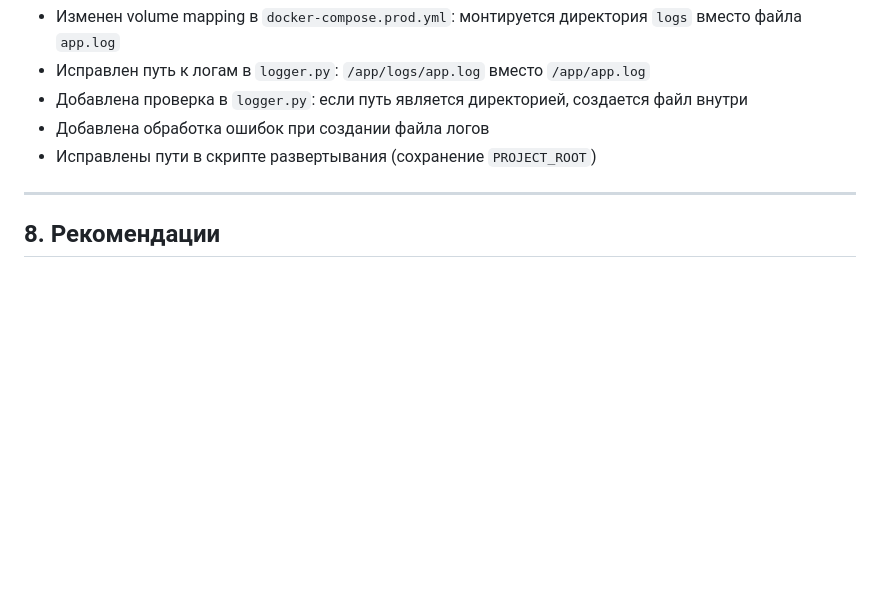
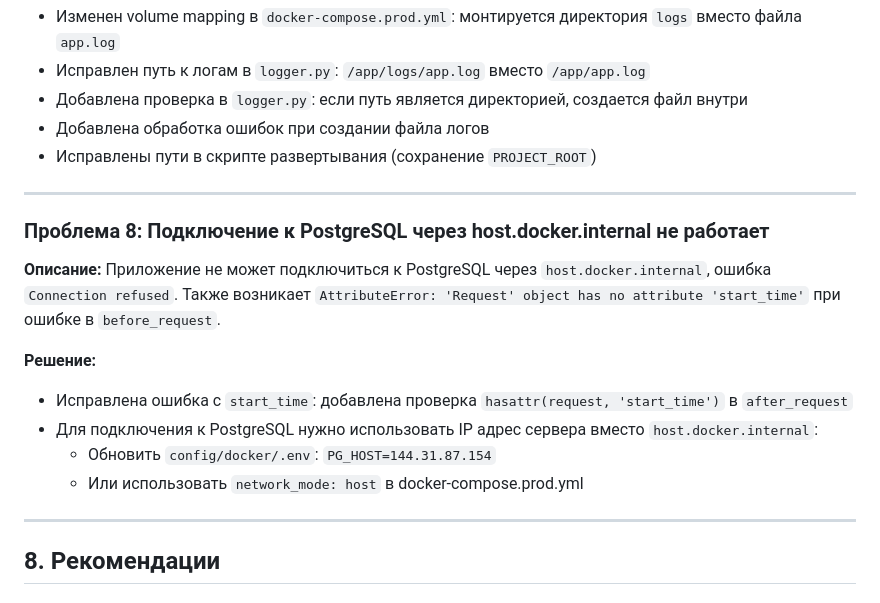
Before and after one commit to mmiikkkeee013248/ALVS_project, a Markdown page: docs/DEPLOYMENT_REPORT.md, the part around the change. GitHub-like rendering; blank space fills up the shorter version.

Commit message:
Добавлена проблема 8: Подключение к PostgreSQL через host.docker.internal
- Описание проблемы с Connection refused
- Решение: использование IP адреса сервера или network_mode: host
- Исправлена ошибка AttributeError с start_time

```diff
--- a/docs/DEPLOYMENT_REPORT.md
+++ b/docs/DEPLOYMENT_REPORT.md
@@ -242,6 +242,18 @@ docker compose -f docker-compose.yml -f docker-compose.prod.yml up -d --build we
 
 ---
 
+### Проблема 8: Подключение к PostgreSQL через host.docker.internal не работает
+
+**Описание:** Приложение не может подключиться к PostgreSQL через `host.docker.internal`, ошибка `Connection refused`. Также возникает `AttributeError: 'Request' object has no attribute 'start_time'` при ошибке в `before_request`.
+
+**Решение:**
+- Исправлена ошибка с `start_time`: добавлена проверка `hasattr(request, 'start_time')` в `after_request`
+- Для подключения к PostgreSQL нужно использовать IP адрес сервера вместо `host.docker.internal`:
+  - Обновить `config/docker/.env`: `PG_HOST=144.31.87.154`
+  - Или использовать `network_mode: host` в docker-compose.prod.yml
+
+---
+
 ## 8. Рекомендации
 
 ### Безопасность
```
